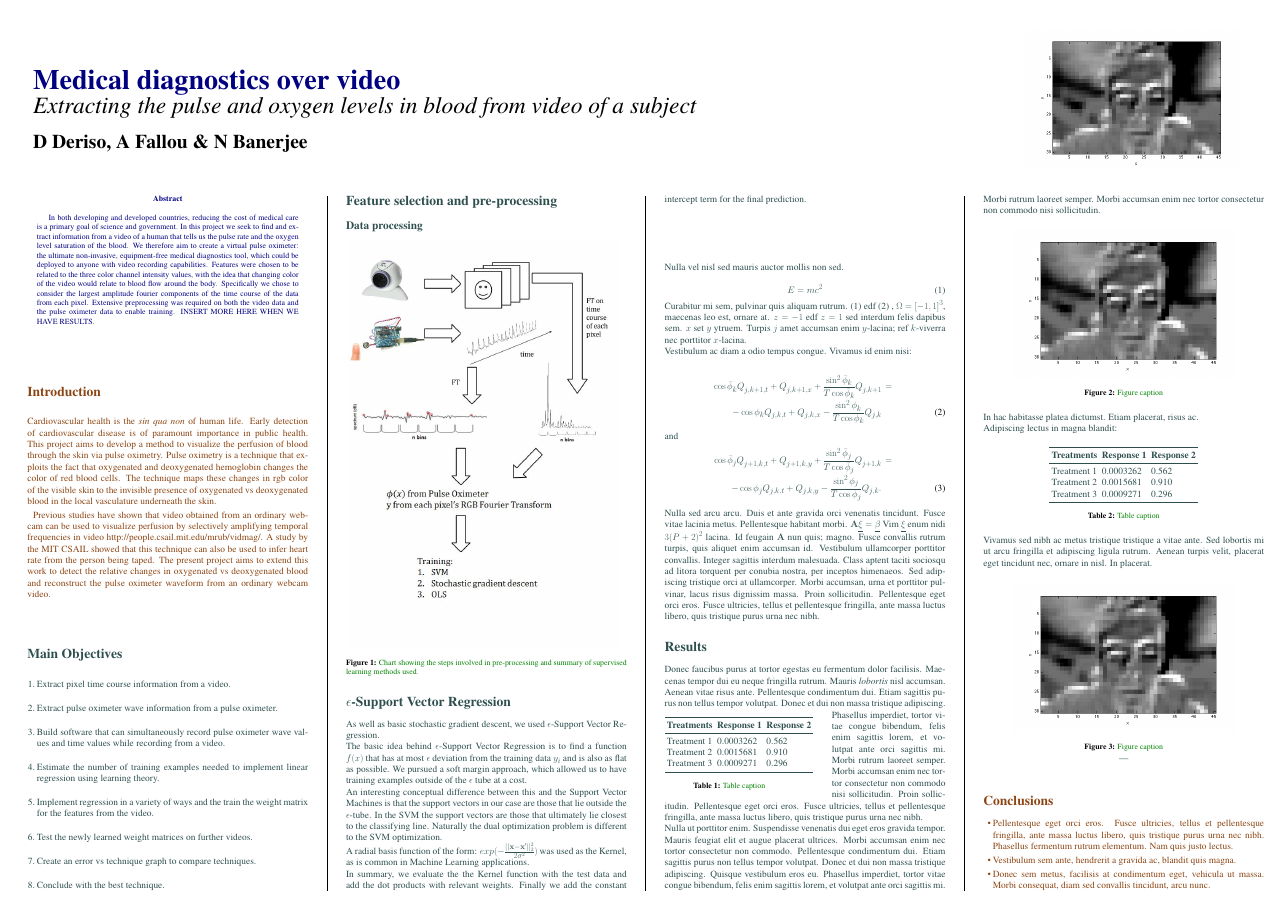
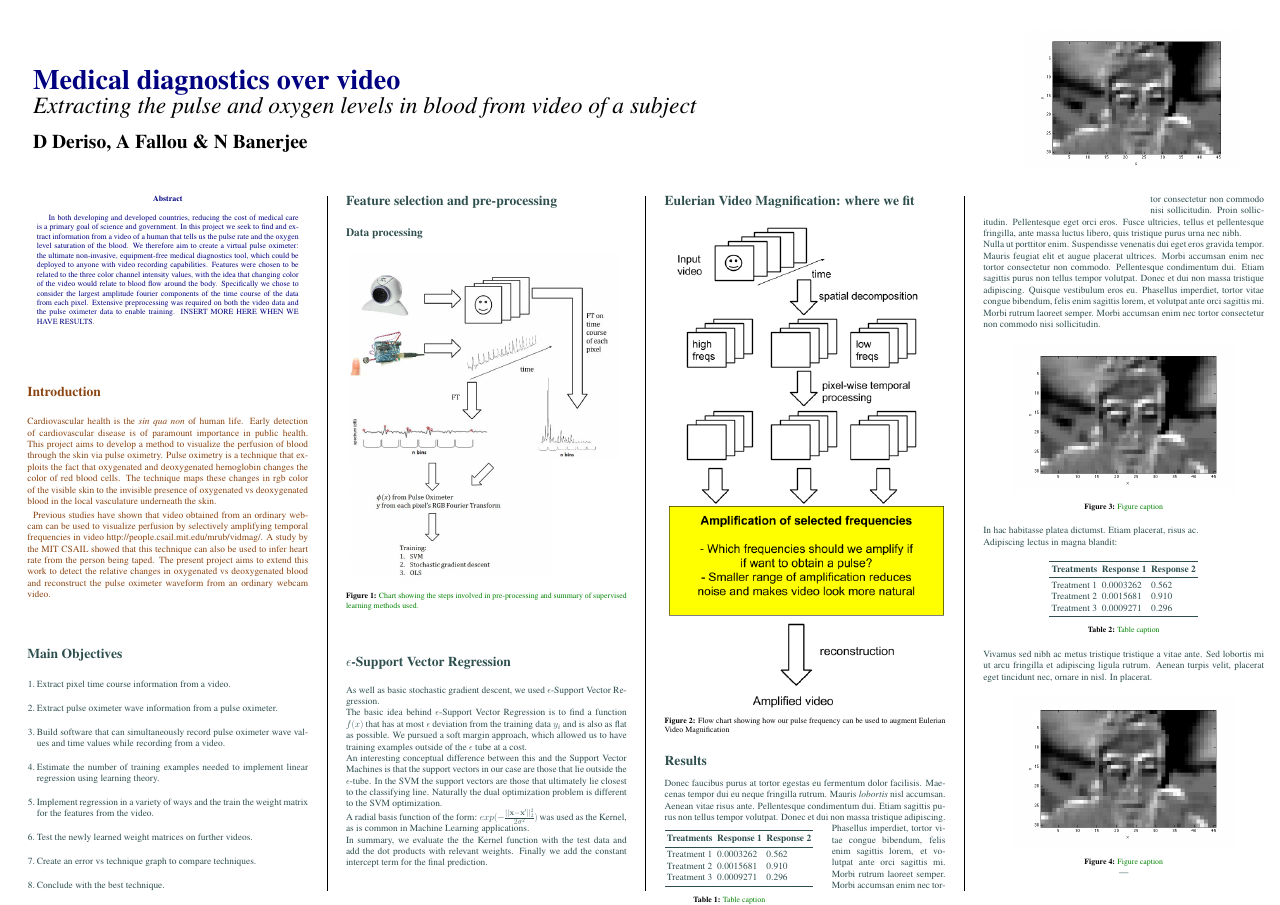
Before and after one commit to afallou/cs229_project_code, a LaTeX poster (writeup/poster.tex): page 1 of 2. Compiled offline with pdfLaTeX.

Commit message:
Added evm flow chart to poster

```diff
--- a/writeup/poster.tex
+++ b/writeup/poster.tex
@@ -139,35 +138,13 @@ Previous studies have shown that video obtained from an ordinary webcam can be u
   In summary, we evaluate the the Kernel function with the test data and add the dot products with relevant weights. Finally we add the constant intercept term for the final prediction.
 \\
 \\
-\\
-\\
-\\
-\\
-Nulla vel nisl sed mauris auctor mollis non sed.
+%----------------------------------------------------------------------------------------
+%	EVm Flow Chart
+%----------------------------------------------------------------------------------------
+ \section*{Eulerian Video Magnification: where we fit}
+  \includegraphics[width=26cm]{images/EVM_where_we_fit.png}
+  \caption{Flow chart showing how our pulse frequency can be used to augment Eulerian Video Magnification}
 
-\begin{equation}
-E = mc^{2}
-\label{eqn:Einstein}
-\end{equation}
-
-Curabitur mi sem, pulvinar quis aliquam rutrum. (1) edf (2)
-, $\Omega=[-1,1]^3$, maecenas leo est, ornare at. $z=-1$ edf $z=1$ sed interdum felis dapibus sem. $x$ set $y$ ytruem.
-Turpis $j$ amet accumsan enim $y$-lacina;
-ref $k$-viverra nec porttitor $x$-lacina.
-
-Vestibulum ac diam a odio tempus congue. Vivamus id enim nisi:
-
-\begin{eqnarray}
-\cos\bar{\phi}_k Q_{j,k+1,t} + Q_{j,k+1,x}+\frac{\sin^2\bar{\phi}_k}{T\cos\bar{\phi}_k} Q_{j,k+1} &=&\nonumber\\
--\cos\phi_k Q_{j,k,t} + Q_{j,k,x}-\frac{\sin^2\phi_k}{T\cos\phi_k} Q_{j,k}\label{edgek}
-\end{eqnarray}
-and
-\begin{eqnarray}
-\cos\bar{\phi}_j Q_{j+1,k,t} + Q_{j+1,k,y}+\frac{\sin^2\bar{\phi}_j}{T\cos\bar{\phi}_j} Q_{j+1,k}&=&\nonumber \\
--\cos\phi_j Q_{j,k,t} + Q_{j,k,y}-\frac{\sin^2\phi_j}{T\cos\phi_j} Q_{j,k}.\label{edgej}
-\end{eqnarray}
-
-Nulla sed arcu arcu. Duis et ante gravida orci venenatis tincidunt. Fusce vitae lacinia metus. Pellentesque habitant morbi. $\mathbf{A}\underline{\xi}=\underline{\beta}$ Vim $\underline{\xi}$ enum nidi $3(P+2)^{2}$ lacina. Id feugain $\mathbf{A}$ nun quis; magno. Fusce convallis rutrum turpis, quis aliquet enim accumsan id. Vestibulum ullamcorper porttitor convallis. Integer sagittis interdum malesuada. Class aptent taciti sociosqu ad litora torquent per conubia nostra, per inceptos himenaeos. Sed adipiscing tristique orci at ullamcorper. Morbi accumsan, urna et porttitor pulvinar, lacus risus dignissim massa. Proin sollicitudin. Pellentesque eget orci eros. Fusce ultricies, tellus et pellentesque fringilla, ante massa luctus libero, quis tristique purus urna nec nibh.
 
 %----------------------------------------------------------------------------------------
 %	RESULTS
```
Also changed, not shown: writeup/images/EVM_where_we_fit.png (added), writeup/images/flow_chart_2.jpg, writeup/poster.pdf, writeup/poster.tex (1 more changed lines), 4 other files.
